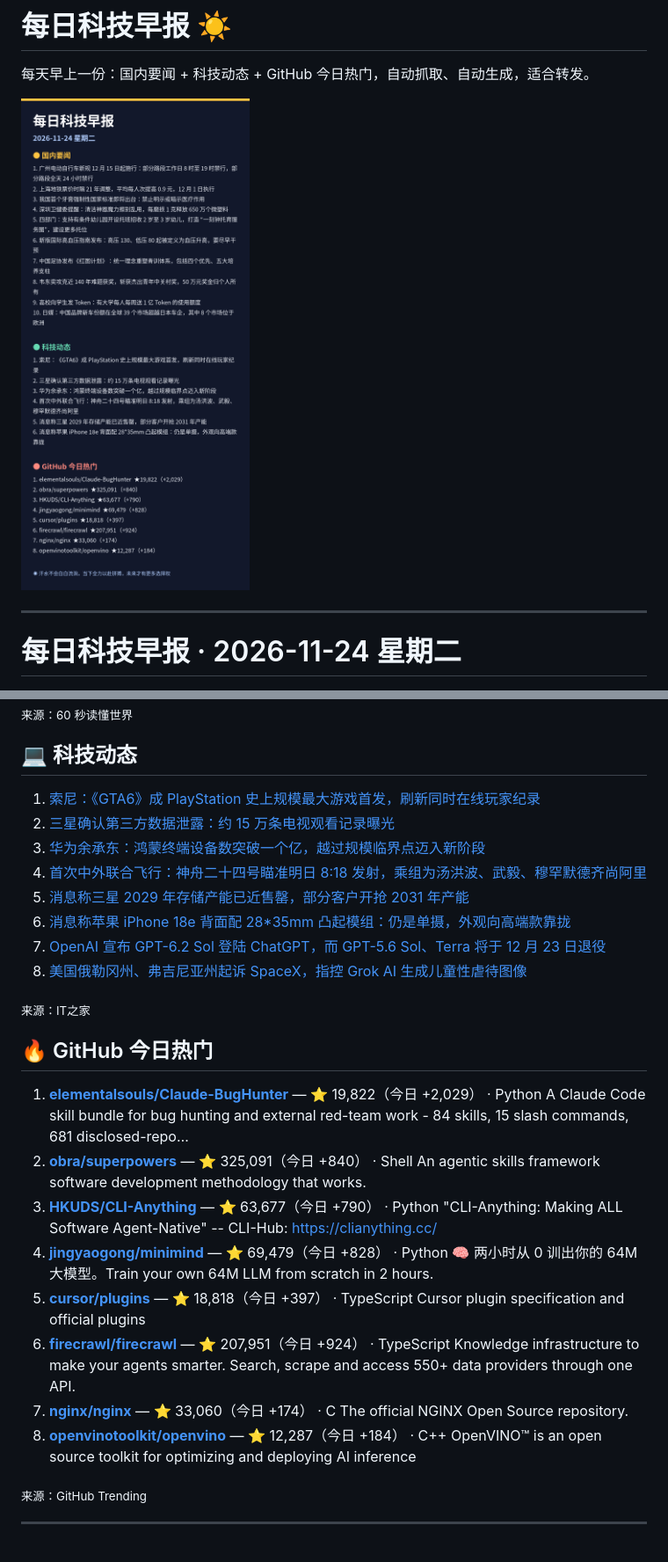
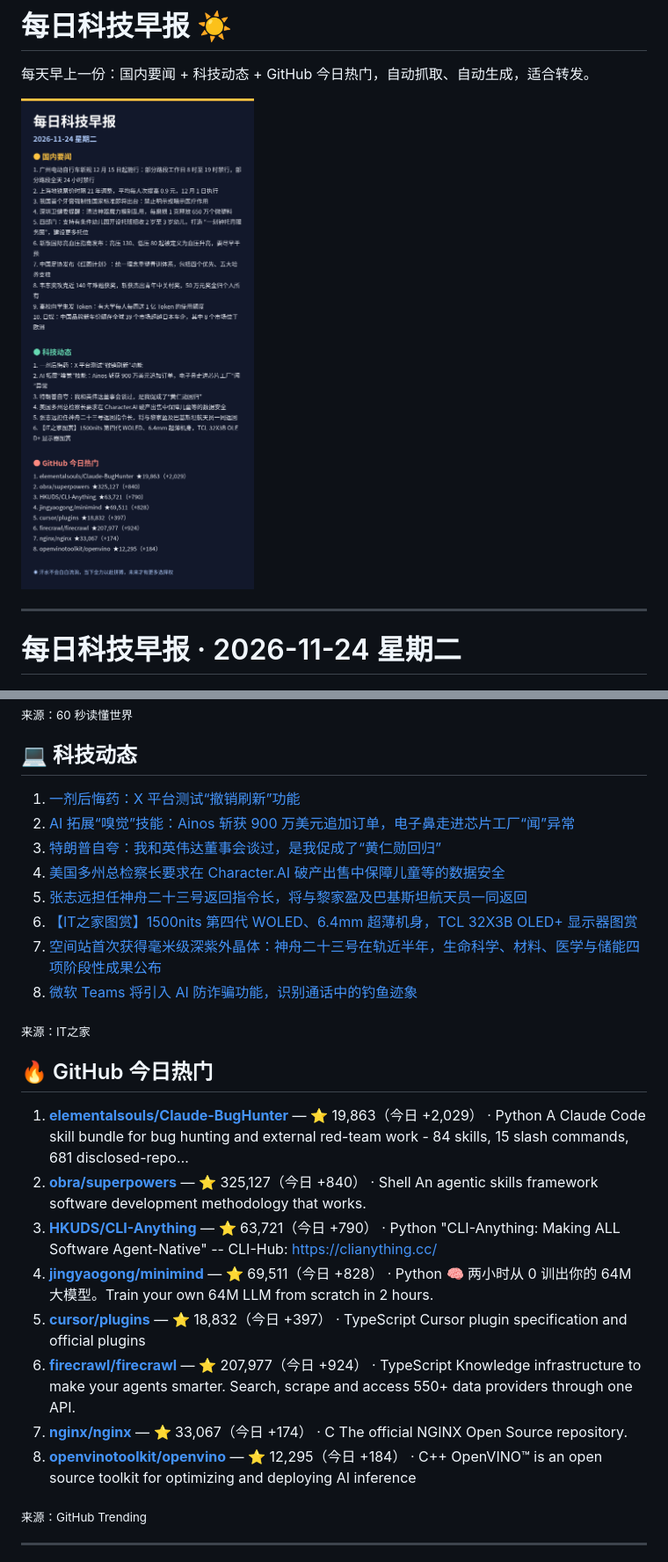
Before and after one commit to yztutu/morning-news, a Markdown page: README.md, 2 parts joined by grey strips. Shown at 88% size. Drawn GitHub-style; pictures changed too: poster.png.

```diff
--- a/README.md
+++ b/README.md
@@ -30,34 +30,34 @@
 
 ## 💻 科技动态
 
-1. [索尼：《GTA6》成 PlayStation 史上规模最大游戏首发，刷新同时在线玩家纪录](https://www.ithome.com/1/031/278.htm)
-2. [三星确认第三方数据泄露：约 15 万条电视观看记录曝光](https://www.ithome.com/1/031/277.htm)
-3. [华为余承东：鸿蒙终端设备数突破一个亿，越过规模临界点迈入新阶段](https://www.ithome.com/1/031/276.htm)
-4. [首次中外联合飞行：神舟二十四号瞄准明日 8:18 发射，乘组为汤洪波、武毅、穆罕默德齐尚阿里](https://www.ithome.com/1/031/274.htm)
-5. [消息称三星 2029 年存储产能已近售罄，部分客户开抢 2031 年产能](https://www.ithome.com/1/031/273.htm)
-6. [消息称苹果 iPhone 18e 背面配 28*35mm 凸起模组：仍是单摄，外观向高端款靠拢](https://www.ithome.com/1/031/272.htm)
-7. [OpenAI 宣布 GPT-6.2 Sol 登陆 ChatGPT，而 GPT-5.6 Sol、Terra 将于 12 月 23 日退役](https://www.ithome.com/1/031/271.htm)
-8. [美国俄勒冈州、弗吉尼亚州起诉 SpaceX，指控 Grok AI 生成儿童性虐待图像](https://www.ithome.com/1/031/270.htm)
+1. [一剂后悔药：X 平台测试“撤销刷新”功能](https://www.ithome.com/1/031/292.htm)
+2. [AI 拓展“嗅觉”技能：Ainos 斩获 900 万美元追加订单，电子鼻走进芯片工厂“闻”异常](https://www.ithome.com/1/031/290.htm)
+3. [特朗普自夸：我和英伟达董事会谈过，是我促成了“黄仁勋回归”](https://www.ithome.com/1/031/289.htm)
+4. [美国多州总检察长要求在 Character.AI 破产出售中保障儿童等的数据安全](https://www.ithome.com/1/031/288.htm)
+5. [张志远担任神舟二十三号返回指令长，将与黎家盈及巴基斯坦航天员一同返回](https://www.ithome.com/1/031/287.htm)
+6. [【IT之家图赏】1500nits 第四代 WOLED、6.4mm 超薄机身，TCL 32X3B OLED+ 显示器图赏](https://www.ithome.com/1/031/286.htm)
+7. [空间站首次获得毫米级深紫外晶体：神舟二十三号在轨近半年，生命科学、材料、医学与储能四项阶段性成果公布](https://www.ithome.com/1/031/285.htm)
+8. [微软 Teams 将引入 AI 防诈骗功能，识别通话中的钓鱼迹象](https://www.ithome.com/1/031/284.htm)
 
 <sub>来源：IT之家</sub>
 
 ## 🔥 GitHub 今日热门
 
-1. **[elementalsouls/Claude-BugHunter](https://github.com/elementalsouls/Claude-BugHunter)** — ⭐ 19,822（今日 +2,029） · Python
+1. **[elementalsouls/Claude-BugHunter](https://github.com/elementalsouls/Claude-BugHunter)** — ⭐ 19,863（今日 +2,029） · Python
    A Claude Code skill bundle for bug hunting and external red-team work - 84 skills, 15 slash commands, 681 disclosed-repo…
-2. **[obra/superpowers](https://github.com/obra/superpowers)** — ⭐ 325,091（今日 +840） · Shell
+2. **[obra/superpowers](https://github.com/obra/superpowers)** — ⭐ 325,127（今日 +840） · Shell
    An agentic skills framework software development methodology that works.
-3. **[HKUDS/CLI-Anything](https://github.com/HKUDS/CLI-Anything)** — ⭐ 63,677（今日 +790） · Python
+3. **[HKUDS/CLI-Anything](https://github.com/HKUDS/CLI-Anything)** — ⭐ 63,721（今日 +790） · Python
    "CLI-Anything: Making ALL Software Agent-Native" -- CLI-Hub: https://clianything.cc/
-4. **[jingyaogong/minimind](https://github.com/jingyaogong/minimind)** — ⭐ 69,479（今日 +828） · Python
+4. **[jingyaogong/minimind](https://github.com/jingyaogong/minimind)** — ⭐ 69,511（今日 +828） · Python
    🧠 两小时从 0 训出你的 64M 大模型。Train your own 64M LLM from scratch in 2 hours.
-5. **[cursor/plugins](https://github.com/cursor/plugins)** — ⭐ 18,818（今日 +397） · TypeScript
+5. **[cursor/plugins](https://github.com/cursor/plugins)** — ⭐ 18,832（今日 +397） · TypeScript
    Cursor plugin specification and official plugins
-6. **[firecrawl/firecrawl](https://github.com/firecrawl/firecrawl)** — ⭐ 207,951（今日 +924） · TypeScript
+6. **[firecrawl/firecrawl](https://github.com/firecrawl/firecrawl)** — ⭐ 207,977（今日 +924） · TypeScript
    Knowledge infrastructure to make your agents smarter. Search, scrape and access 550+ data providers through one API.
-7. **[nginx/nginx](https://github.com/nginx/nginx)** — ⭐ 33,060（今日 +174） · C
+7. **[nginx/nginx](https://github.com/nginx/nginx)** — ⭐ 33,067（今日 +174） · C
    The official NGINX Open Source repository.
-8. **[openvinotoolkit/openvino](https://github.com/openvinotoolkit/openvino)** — ⭐ 12,287（今日 +184） · C++
+8. **[openvinotoolkit/openvino](https://github.com/openvinotoolkit/openvino)** — ⭐ 12,295（今日 +184） · C++
    OpenVINO™ is an open source toolkit for optimizing and deploying AI inference
 
 <sub>来源：GitHub Trending</sub>
```
Also changed, not shown: editions/2026-11-24.md (+16 -16 lines), posters/2026-11-24.png (added), 1 other file.
